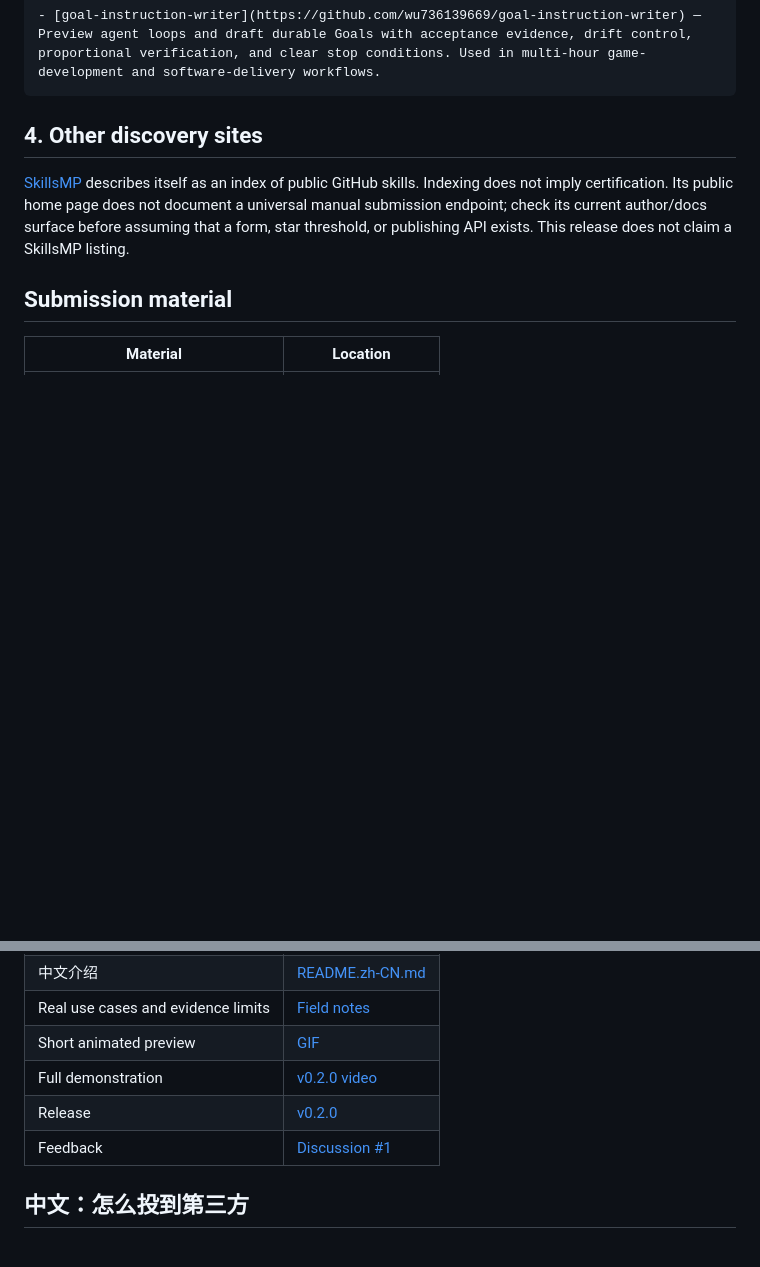
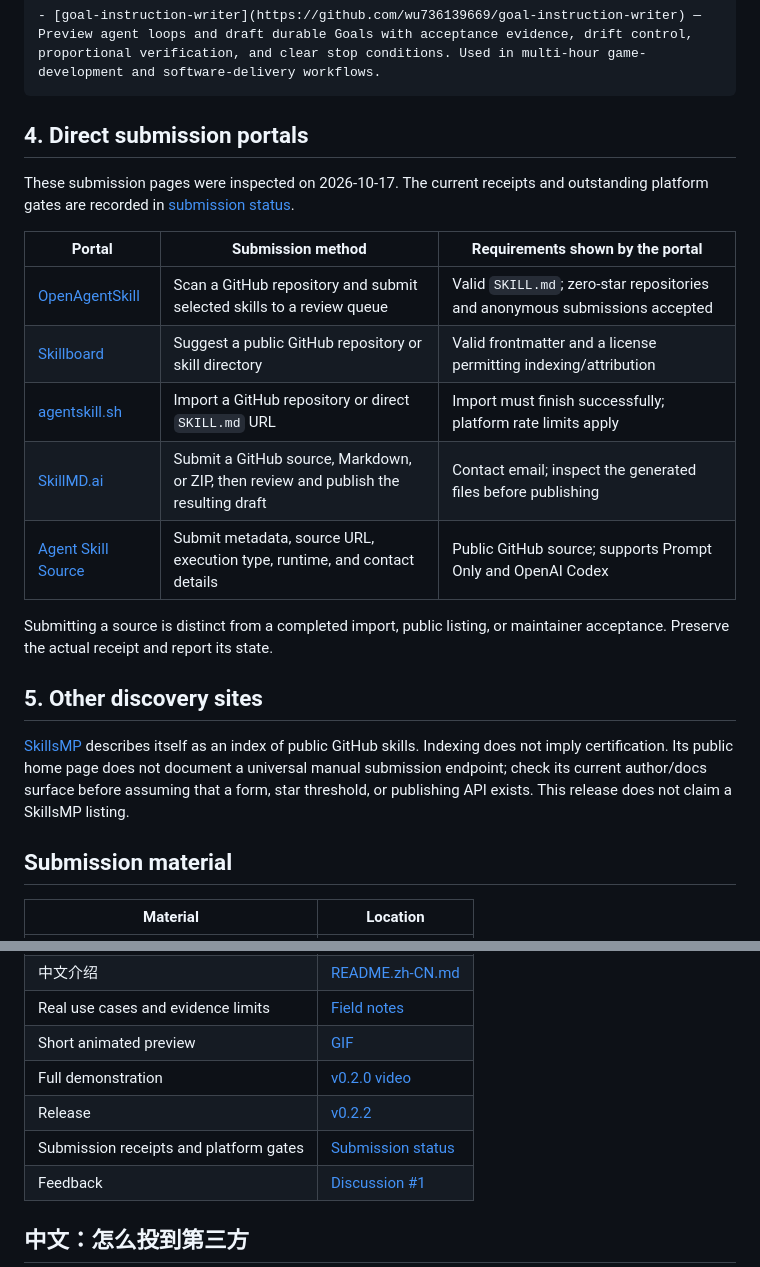
Before and after one commit to wu736139669/goal-instruction-writer, a Markdown page: docs/distribution.md, 2 parts joined by grey strips. GitHub-like rendering; blank space fills up the shorter version.

Commit message:
docs: record skill directory submissions

````diff
--- a/docs/distribution.md
+++ b/docs/distribution.md
@@ -47,7 +47,23 @@ Suggested entry:
 - [goal-instruction-writer](https://github.com/wu736139669/goal-instruction-writer) — Preview agent loops and draft durable Goals with acceptance evidence, drift control, proportional verification, and clear stop conditions. Used in multi-hour game-development and software-delivery workflows.
 ```
 
-## 4. Other discovery sites
+## 4. Direct submission portals
+
+These submission pages were inspected on 2026-10-17. The current receipts and
+outstanding platform gates are recorded in [submission status](submission-status.md).
+
+| Portal | Submission method | Requirements shown by the portal |
+| --- | --- | --- |
+| [OpenAgentSkill](https://www.openagentskill.com/submit) | Scan a GitHub repository and submit selected skills to a review queue | Valid `SKILL.md`; zero-star repositories and anonymous submissions accepted |
+| [Skillboard](https://www.skillboard.lol/submit) | Suggest a public GitHub repository or skill directory | Valid frontmatter and a license permitting indexing/attribution |
+| [agentskill.sh](https://agentskill.sh/submit) | Import a GitHub repository or direct `SKILL.md` URL | Import must finish successfully; platform rate limits apply |
+| [SkillMD.ai](https://skillmd.ai/submit/) | Submit a GitHub source, Markdown, or ZIP, then review and publish the resulting draft | Contact email; inspect the generated files before publishing |
+| [Agent Skill Source](https://agentskillsource.com/submit.php) | Submit metadata, source URL, execution type, runtime, and contact details | Public GitHub source; supports Prompt Only and OpenAI Codex |
+
+Submitting a source is distinct from a completed import, public listing, or
+maintainer acceptance. Preserve the actual receipt and report its state.
+
+## 5. Other discovery sites
 
 [SkillsMP](https://skillsmp.com/) describes itself as an index of public GitHub
 skills. Indexing does not imply certification. Its public home page does not
@@ -64,7 +80,8 @@ This release does not claim a SkillsMP listing.
 | Real use cases and evidence limits | [Field notes](field-notes.md) |
 | Short animated preview | [GIF](../assets/goal-overview.gif) |
 | Full demonstration | [v0.2.0 video](https://github.com/wu736139669/goal-instruction-writer/releases/download/v0.2.0/goal-overview.mp4) |
-| Release | [v0.2.0](https://github.com/wu736139669/goal-instruction-writer/releases/tag/v0.2.0) |
+| Release | [v0.2.2](https://github.com/wu736139669/goal-instruction-writer/releases/tag/v0.2.2) |
+| Submission receipts and platform gates | [Submission status](submission-status.md) |
 | Feedback | [Discussion #1](https://github.com/wu736139669/goal-instruction-writer/discussions/1) |
 
 ## 中文：怎么投到第三方
````
Also changed, not shown: docs/submission-status.md (added, +34 -0 lines).
